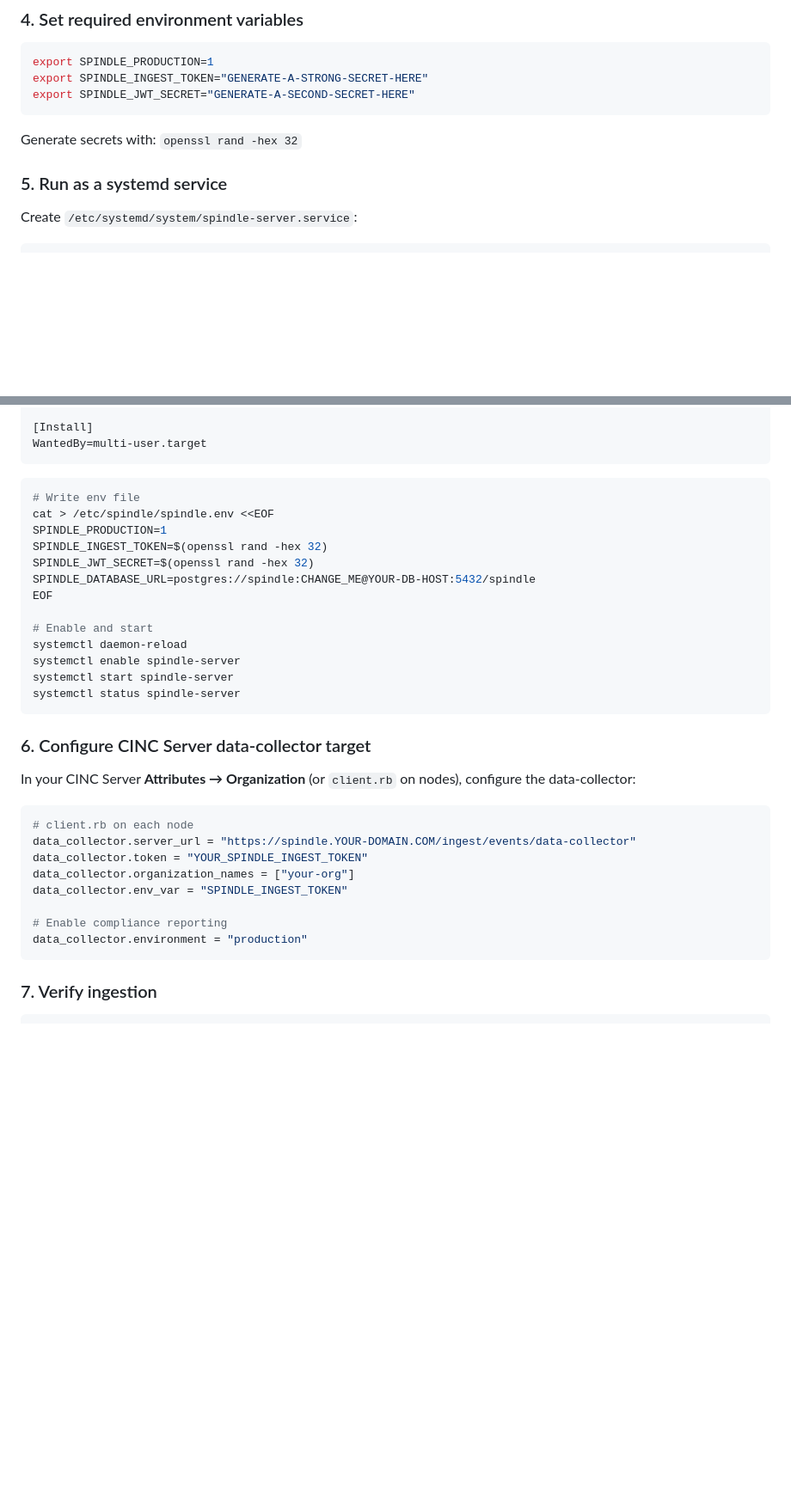
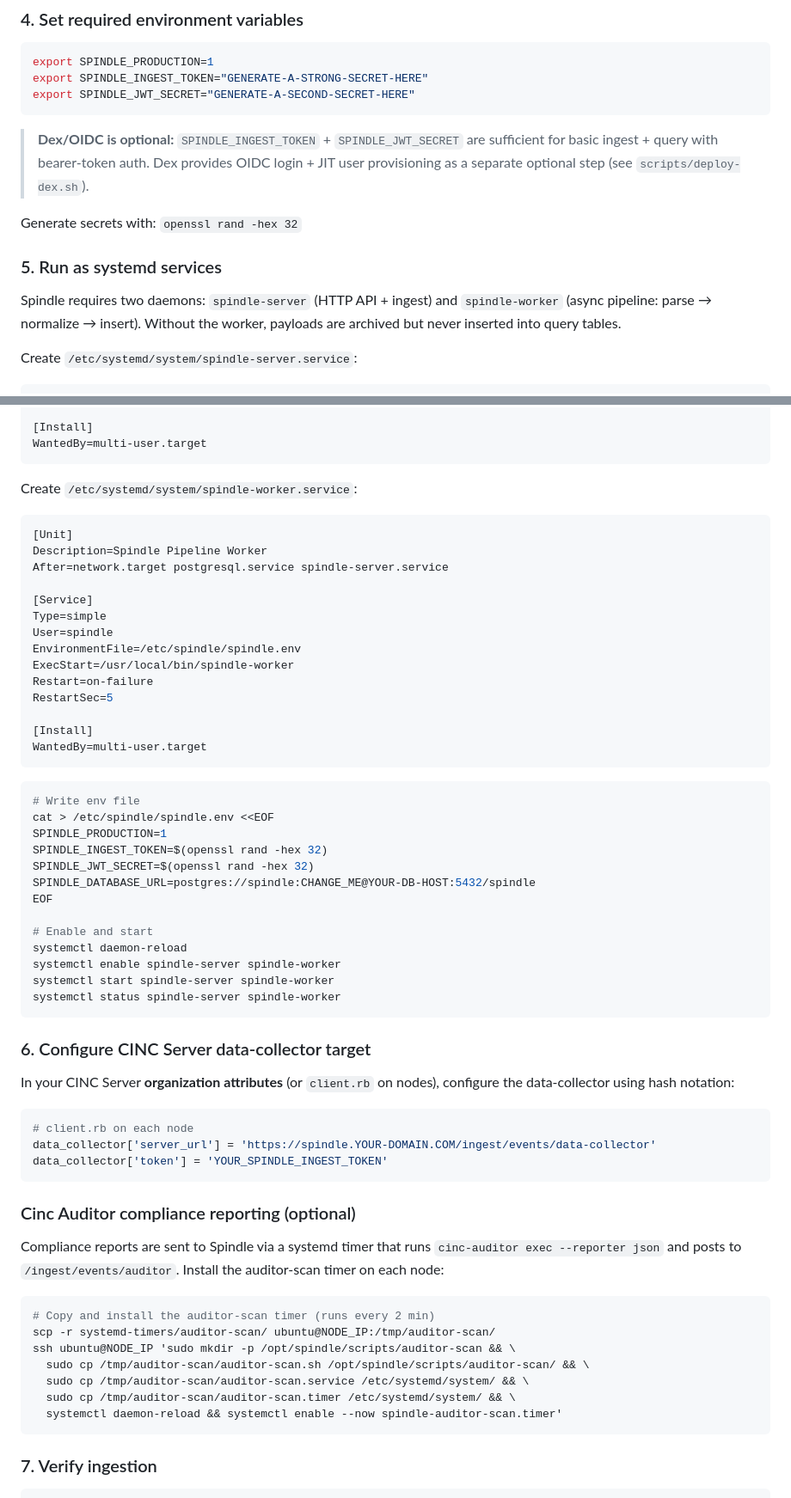
Before and after one commit to o3willard-AI/Spindle, a Markdown page: README.md, 2 parts joined by grey strips. Shown at 86% size. GitHub-like rendering; blank space fills up the shorter version.

````diff
--- a/README.md
+++ b/README.md
@@ -221,9 +227,18 @@ export SPINDLE_INGEST_TOKEN="GENERATE-A-STRONG-SECRET-HERE"
 export SPINDLE_JWT_SECRET="GENERATE-A-SECOND-SECRET-HERE"
 ```
 
+> **Dex/OIDC is optional:** `SPINDLE_INGEST_TOKEN` + `SPINDLE_JWT_SECRET` are
+> sufficient for basic ingest + query with bearer-token auth. Dex provides
+> OIDC login + JIT user provisioning as a separate optional step (see
+> `scripts/deploy-dex.sh`).
+
 Generate secrets with: `openssl rand -hex 32`
 
-### 5. Run as a systemd service
+### 5. Run as systemd services
+
+Spindle requires two daemons: `spindle-server` (HTTP API + ingest) and
+`spindle-worker` (async pipeline: parse → normalize → insert). Without the
+worker, payloads are archived but never inserted into query tables.
 
 Create `/etc/systemd/system/spindle-server.service`:
 
@@ -244,6 +259,25 @@ RestartSec=5
 WantedBy=multi-user.target
 ```
 
+Create `/etc/systemd/system/spindle-worker.service`:
+
+```ini
+[Unit]
+Description=Spindle Pipeline Worker
+After=network.target postgresql.service spindle-server.service
+
+[Service]
+Type=simple
+User=spindle
+EnvironmentFile=/etc/spindle/spindle.env
+ExecStart=/usr/local/bin/spindle-worker
+Restart=on-failure
+RestartSec=5
+
+[Install]
+WantedBy=multi-user.target
+```
+
 ```bash
 # Write env file
 cat > /etc/spindle/spindle.env <<EOF
@@ -255,24 +289,35 @@ EOF
 
 # Enable and start
 systemctl daemon-reload
-systemctl enable spindle-server
-systemctl start spindle-server
-systemctl status spindle-server
+systemctl enable spindle-server spindle-worker
+systemctl start spindle-server spindle-worker
+systemctl status spindle-server spindle-worker
 ```
 
 ### 6. Configure CINC Server data-collector target
 
-In your CINC Server **Attributes → Organization** (or `client.rb` on nodes), configure the data-collector:
+In your CINC Server **organization attributes** (or `client.rb` on nodes), configure the data-collector using hash notation:
 
 ```ruby
 # client.rb on each node
-data_collector.server_url = "https://spindle.YOUR-DOMAIN.COM/ingest/events/data-collector"
-data_collector.token = "YOUR_SPINDLE_INGEST_TOKEN"
-data_collector.organization_names = ["your-org"]
-data_collector.env_var = "SPINDLE_INGEST_TOKEN"
+data_collector['server_url'] = 'https://spindle.YOUR-DOMAIN.COM/ingest/events/data-collector'
+data_collector['token'] = 'YOUR_SPINDLE_INGEST_TOKEN'
+```
 
-# Enable compliance reporting
-data_collector.environment = "production"
+### Cinc Auditor compliance reporting (optional)
+
+Compliance reports are sent to Spindle via a systemd timer that runs
+`cinc-auditor exec --reporter json` and posts to `/ingest/events/auditor`.
+Install the auditor-scan timer on each node:
+
+```bash
+# Copy and install the auditor-scan timer (runs every 2 min)
+scp -r systemd-timers/auditor-scan/ ubuntu@NODE_IP:/tmp/auditor-scan/
+ssh ubuntu@NODE_IP 'sudo mkdir -p /opt/spindle/scripts/auditor-scan && \
+  sudo cp /tmp/auditor-scan/auditor-scan.sh /opt/spindle/scripts/auditor-scan/ && \
+  sudo cp /tmp/auditor-scan/auditor-scan.service /etc/systemd/system/ && \
+  sudo cp /tmp/auditor-scan/auditor-scan.timer /etc/systemd/system/ && \
+  systemctl daemon-reload && systemctl enable --now spindle-auditor-scan.timer'
 ```
 
 ### 7. Verify ingestion
````
Also changed, not shown: other parts of README.md (+21 -8 lines), docs/operator/cinc-integration.md (+9 -10 lines), docs/operator/quick-start.md (+127 -34 lines).
